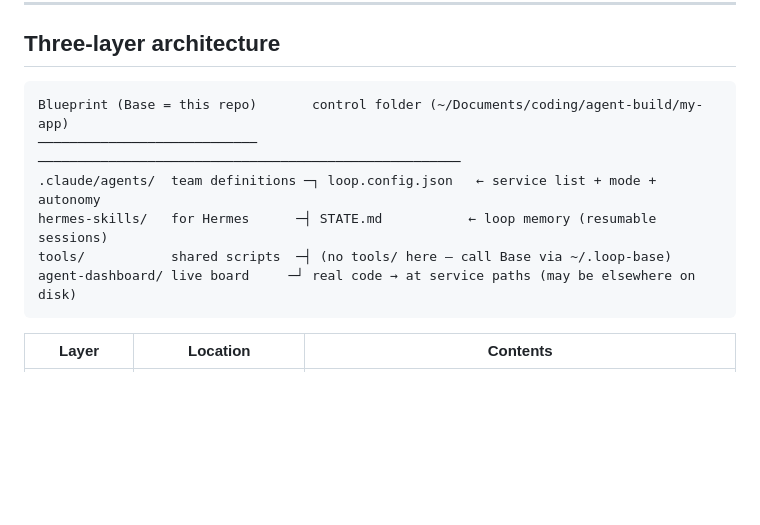
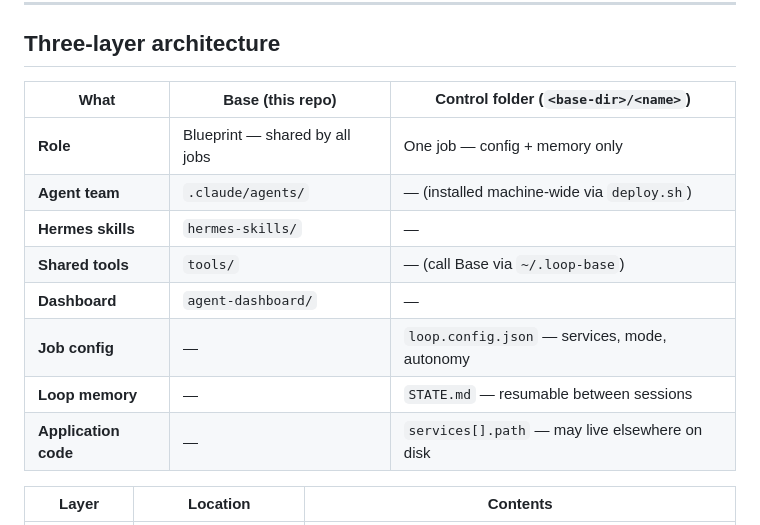
Before and after one commit to sukritnak/loom, a Markdown page: README.md, the part around the change. Drawn GitHub-style; blank space fills up the shorter version.

````diff
--- a/README.md
+++ b/README.md
@@ -18,15 +18,16 @@ A team of **9 AI agents** working in a **loop** (plan → build → verify → i
 
 ## Three-layer architecture
 
-```
-Blueprint (Base = this repo)       control folder (~/Documents/coding/agent-build/my-app)
-────────────────────────────       ──────────────────────────────────────────────────────
-.claude/agents/  team definitions ─┐ loop.config.json   ← service list + mode + autonomy
-hermes-skills/   for Hermes      ─┤ STATE.md           ← loop memory (resumable sessions)
-tools/           shared scripts  ─┤ (no tools/ here — call Base via ~/.loop-base)
-agent-dashboard/ live board     ─┘ real code → at service paths (may be elsewhere on disk)
-```
-
+| What | **Base** (this repo) | **Control folder** (`<base-dir>/<name>`) |
+| ---- | -------------------- | ------------------------------------------ |
+| **Role** | Blueprint — shared by all jobs | One job — config + memory only |
+| **Agent team** | `.claude/agents/` | — (installed machine-wide via `deploy.sh`) |
+| **Hermes skills** | `hermes-skills/` | — |
+| **Shared tools** | `tools/` | — (call Base via `~/.loop-base`) |
+| **Dashboard** | `agent-dashboard/` | — |
+| **Job config** | — | `loop.config.json` — services, mode, autonomy |
+| **Loop memory** | — | `STATE.md` — resumable between sessions |
+| **Application code** | — | `services[].path` — may live elsewhere on disk |
 
 | Layer              | Location              | Contents                                                                        |
 | ------------------ | --------------------- | ------------------------------------------------------------------------------- |
````
Also changed, not shown: README-TH.md (+10 -8 lines).
